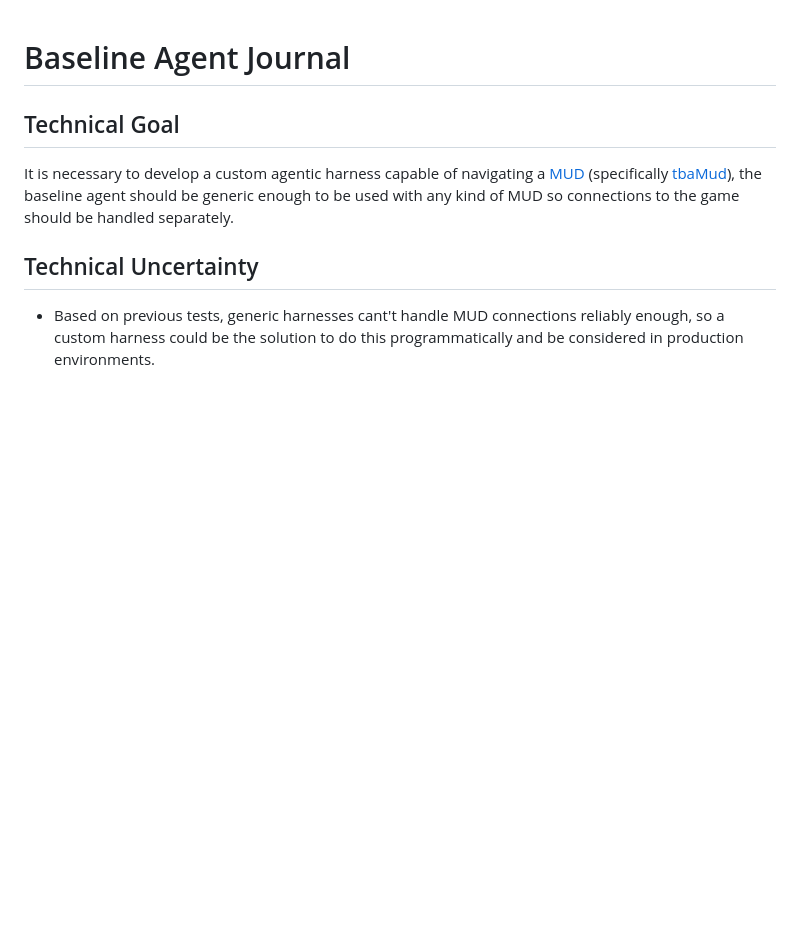
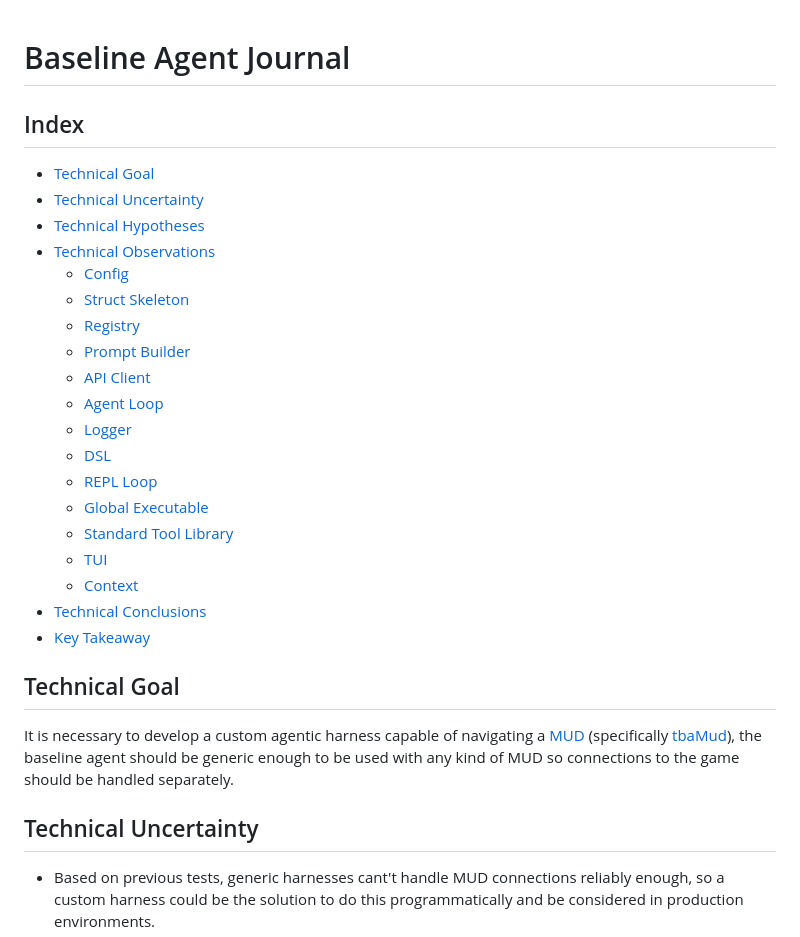
Before and after one commit to vegasjj/claude-code-camp-2026-Q2, a Markdown page: docs/journal/1_baseline.md, the part around the change. GitHub-like rendering; blank space fills up the shorter version.

Commit message:
Add index to week 1 journal

```diff
--- a/docs/journal/1_baseline.md
+++ b/docs/journal/1_baseline.md
@@ -1,4 +1,26 @@
 # Baseline Agent Journal
+
+## Index
+
+- [Technical Goal](#technical-goal)
+- [Technical Uncertainty](#technical-uncertainty)
+- [Technical Hypotheses](#technical-hypotheses)
+- [Technical Observations](#technical-observations)
+  - [Config](#config)
+  - [Struct Skeleton](#struct-skeleton)
+  - [Registry](#registry)
+  - [Prompt Builder](#prompt-builder)
+  - [API Client](#api-client)
+  - [Agent Loop](#agent-loop)
+  - [Logger](#logger)
+  - [DSL](#dsl)
+  - [REPL Loop](#repl-loop)
+  - [Global Executable](#global-executable)
+  - [Standard Tool Library](#standard-tool-library)
+  - [TUI](#tui)
+  - [Context](#context)
+- [Technical Conclusions](#technical-conclusions)
+- [Key Takeaway](#key-takeaway)
 
 ## Technical Goal
 
```
